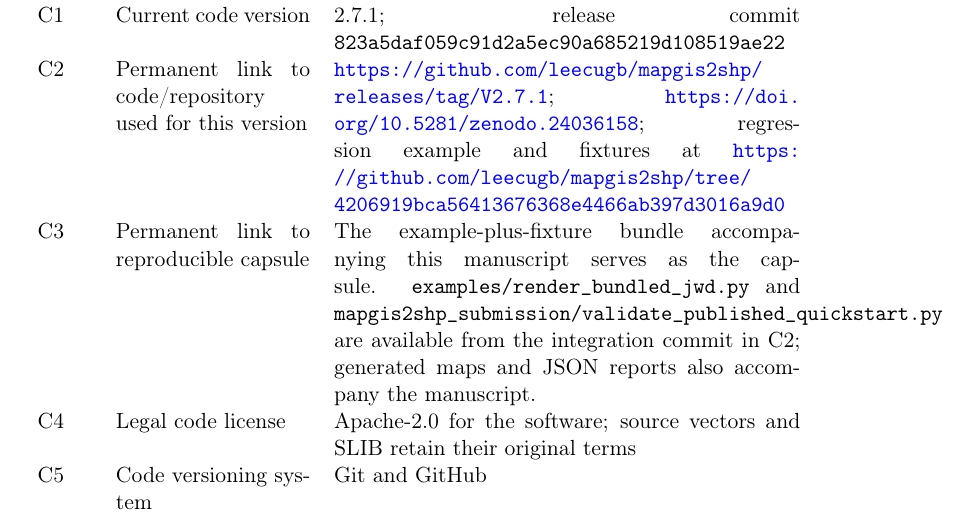
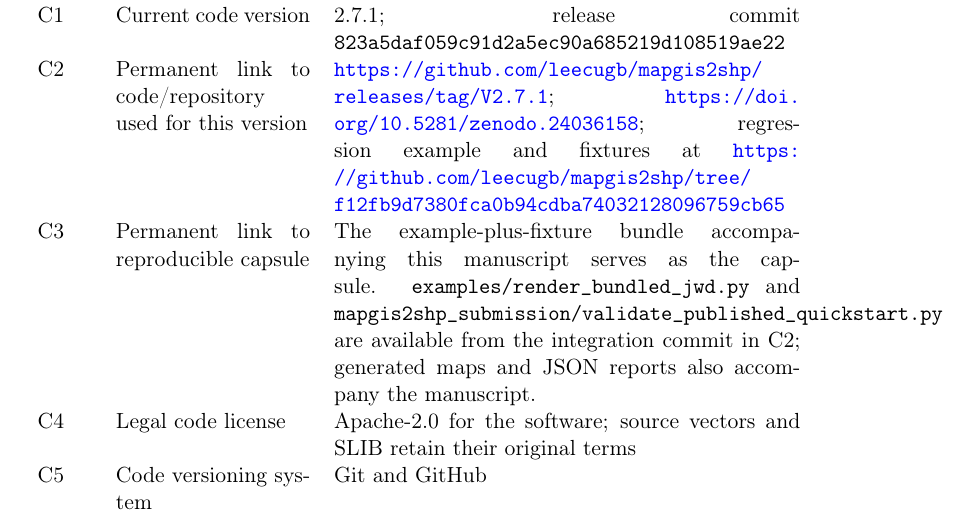
Before and after one commit to leecugb/mapgis2shp, a LaTeX paper (mapgis2shp_submission/paper_softwarex.tex): part of page 14 of 17, cut so that both start at the same text. Compiled offline with pdfLaTeX.

Commit message:
Link manuscript to cross-platform validation commit

```diff
--- a/mapgis2shp_submission/paper_softwarex.tex
+++ b/mapgis2shp_submission/paper_softwarex.tex
@@ -256,7 +256,7 @@ Mapgis2shp connects legacy MapGIS binaries to an inspectable open-source workflo
 Item & Metadata field & Value \\
 \midrule
 C1 & Current code version & 2.7.1; release commit \texttt{823a5daf059c91d2a5ec90a685219d108519ae22} \\
-C2 & Permanent link to code/repository used for this version & \url{https://github.com/leecugb/mapgis2shp/releases/tag/V2.7.1}; \url{https://doi.org/10.5281/zenodo.24036158}; regression example and fixtures at \url{https://github.com/leecugb/mapgis2shp/tree/4206919bca56413676368e4466ab397d3016a9d0} \\
+C2 & Permanent link to code/repository used for this version & \url{https://github.com/leecugb/mapgis2shp/releases/tag/V2.7.1}; \url{https://doi.org/10.5281/zenodo.24036158}; regression example and fixtures at \url{https://github.com/leecugb/mapgis2shp/tree/f12fb9d7380fca0b94cdba74032128096759cb65} \\
 C3 & Permanent link to reproducible capsule & The example-plus-fixture bundle accompanying this manuscript serves as the capsule. \texttt{examples/render\_bundled\_jwd.py} and \texttt{mapgis2shp\_submission/validate\_published\_quickstart.py} are available from the integration commit in C2; generated maps and JSON reports also accompany the manuscript. \\
 C4 & Legal code license & Apache-2.0 for the software; source vectors and SLIB retain their original terms \\
 C5 & Code versioning system & Git and GitHub \\
```
